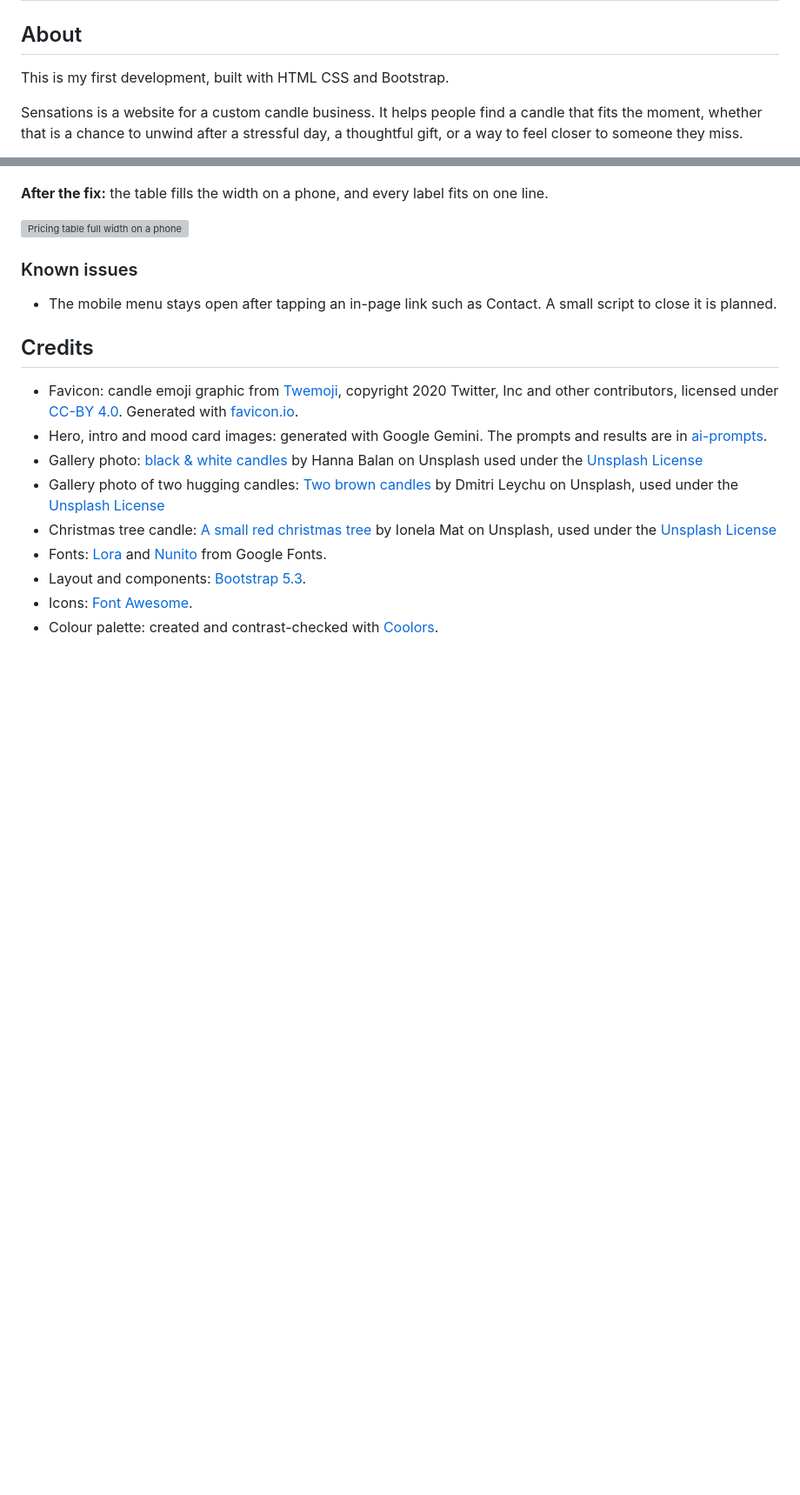
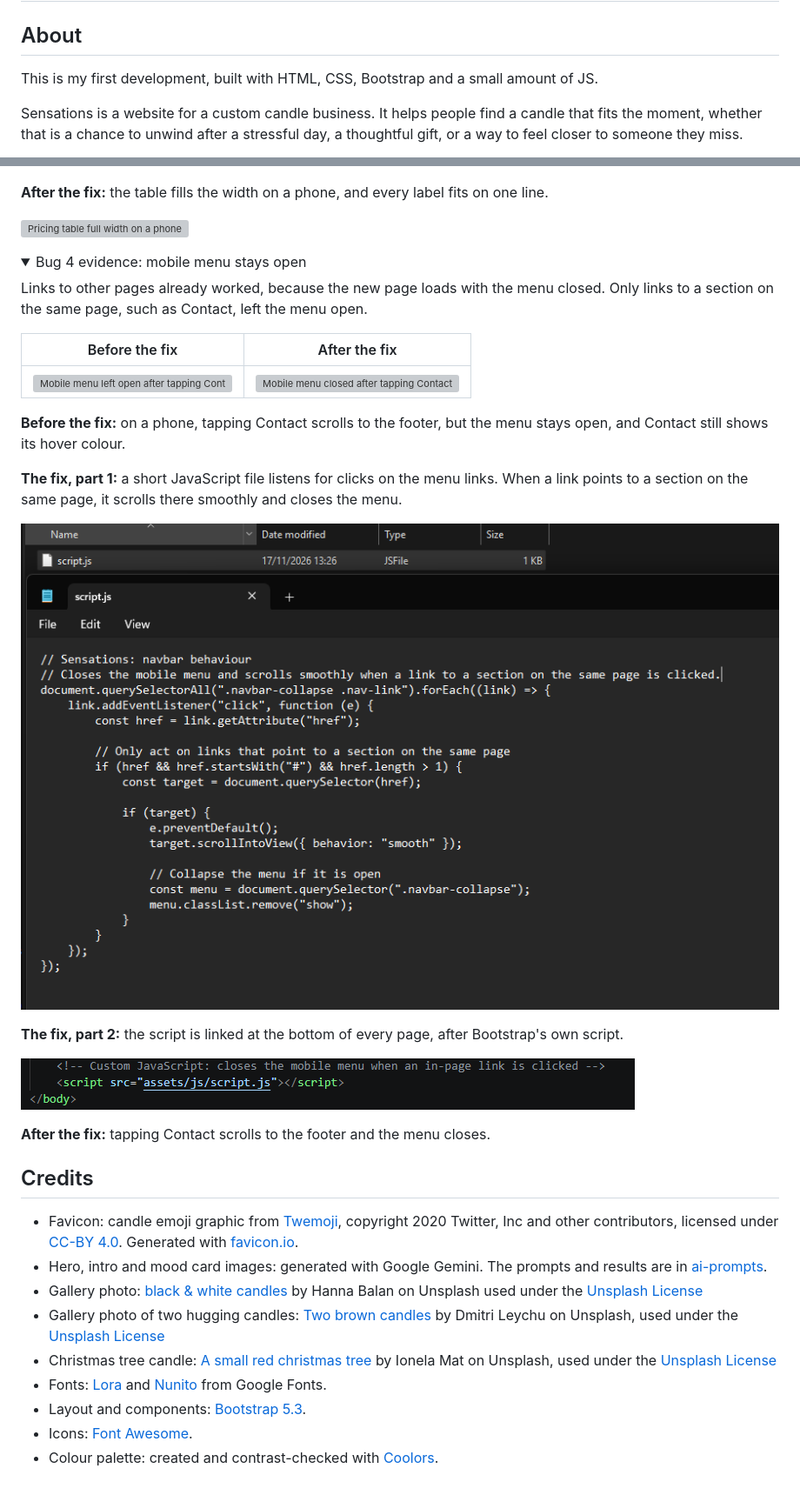
Before and after one commit to Imp38/sensations, a Markdown page: README.md, 2 parts joined by grey strips. Shown at 87% size. Drawn GitHub-style; pictures changed too: assets/screenshots/bug-menu-fix-link.png (added), assets/screenshots/bug-menu-fix-script.png (added); folded sections open; blank space fills up the shorter version; grey boxes are pictures that could not be loaded.

Commit message:
Add mobile menu bug to testing log and remove known issue

```diff
--- a/README.md
+++ b/README.md
@@ -1,7 +1,7 @@
 # Sensations
 
 ## About
-This is my first development, built with HTML CSS and Bootstrap.
+This is my first development, built with HTML, CSS, Bootstrap and a small amount of JS.
 
 Sensations is a website for a custom candle business. It helps people find a candle that fits the moment, whether that is a chance to unwind after a stressful day, a thoughtful gift, or a way to feel closer to someone they miss.
 
@@ -200,8 +201,28 @@ Bugs found during development and testing, with the cause and fix for each. Clic
 
 </details>
 
-### Known issues
-- The mobile menu stays open after tapping an in-page link such as Contact. A small script to close it is planned.
+<details>
+<summary>Bug 4 evidence: mobile menu stays open</summary>
+
+Links to other pages already worked, because the new page loads with the menu closed. Only links to a section on the same page, such as Contact, left the menu open.
+
+| Before the fix | After the fix |
+|---|---|
+| <img src="assets/screenshots/bug-menu-before.png" alt="Mobile menu left open after tapping Contact" width="200"> | <img src="assets/screenshots/bug-menu-after.png" alt="Mobile menu closed after tapping Contact" width="200"> |
+
+**Before the fix:** on a phone, tapping Contact scrolls to the footer, but the menu stays open, and Contact still shows its hover colour.
+
+**The fix, part 1:** a short JavaScript file listens for clicks on the menu links. When a link points to a section on the same page, it scrolls there smoothly and closes the menu.
+
+![script.js, which closes the menu when an in-page link is clicked](assets/screenshots/bug-menu-fix-script.png)
+
+**The fix, part 2:** the script is linked at the bottom of every page, after Bootstrap's own script.
+
+![The script tag with its comment at the bottom of a page](assets/screenshots/bug-menu-fix-link.png)
+
+**After the fix:** tapping Contact scrolls to the footer and the menu closes.
+
+</details>
 
 ## Credits
 
```
Also changed, not shown: other parts of README.md (+1 -0 lines), 2 other files.
